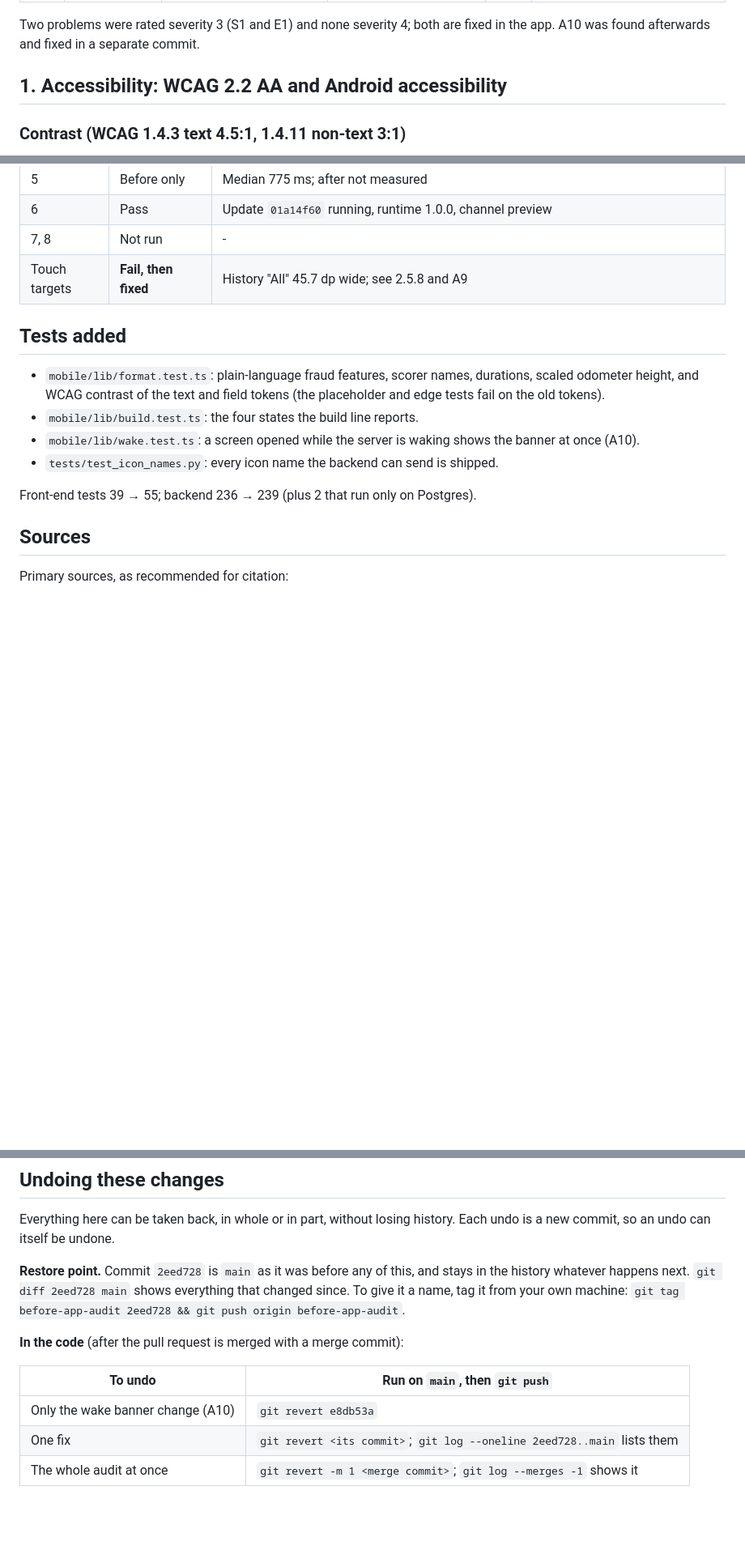
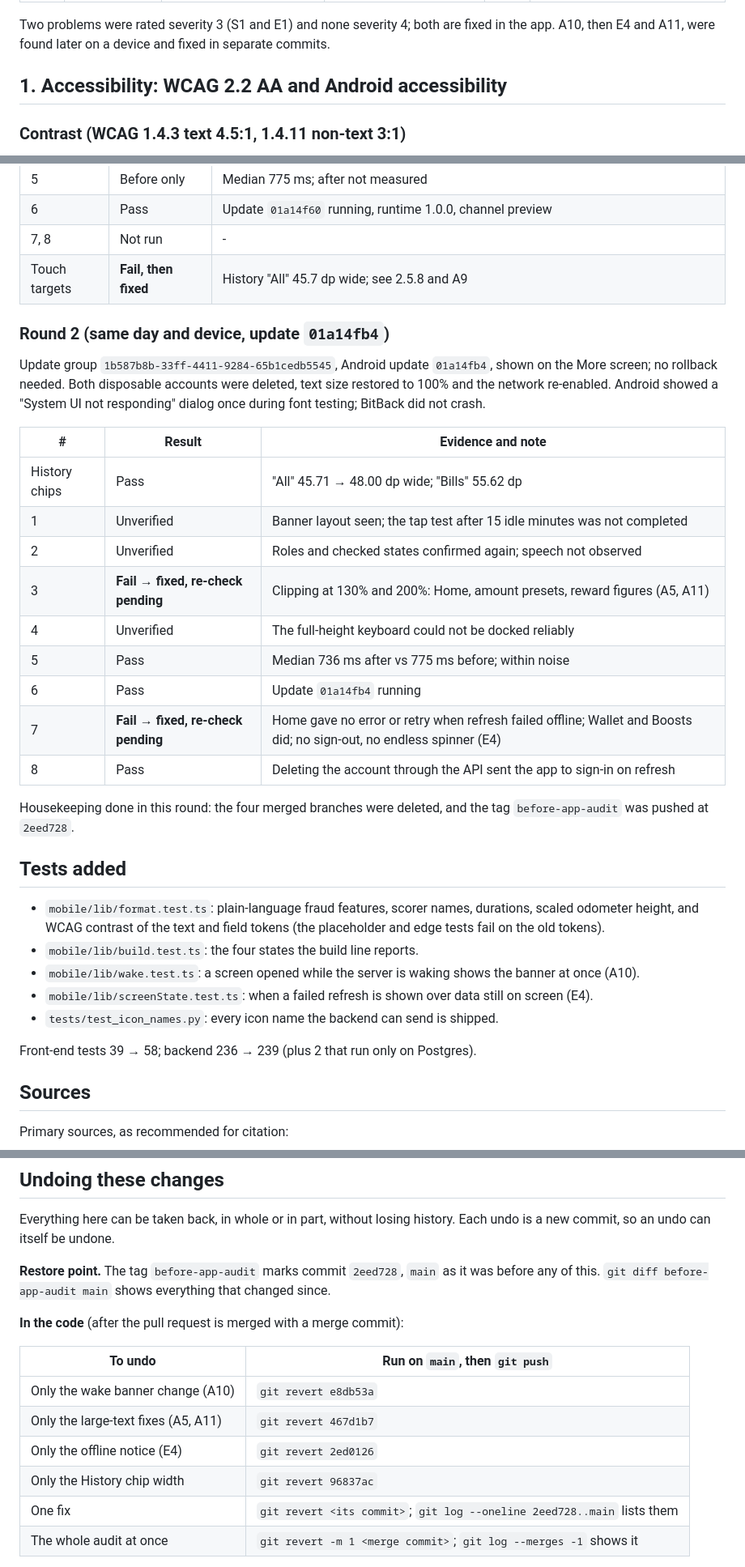
Before and after one commit to JEEPSSS/Credit-card-with-bitcoin-cashback-system-BitBack, a Markdown page: docs/APP_AUDIT.md, 3 parts joined by grey strips. Shown at 81% size. Rendered like a GitHub page; blank space fills up the shorter version.

Commit message:
Record the second device round; correct the large-text claim [skip render]
The first odometer fix (A5) was reported as fixed but still clipped on a
device; the audit now says so and points to the corrected commit. Adds the
offline finding (E4), the large-text layout finding (A11), the round 2
results, the after-update startup timing (no improvement claimed) and
per-fix undo commands.

```diff
--- a/docs/APP_AUDIT.md
+++ b/docs/APP_AUDIT.md
@@ -92,7 +94,8 @@ app complies with MASVS.
 | M1 | Privacy | MASVS-PRIVACY-1; Android Minimize_Permissions | The APK requests five permissions the app never uses: read and write external storage, draw over other apps, biometric and fingerprint | 1 | Open: needs `blockedPermissions` in `app.json` and a new APK |
 
 Two problems were rated severity 3 (S1 and E1) and none severity 4; both are
-fixed in the app. A10 was found afterwards and fixed in a separate commit.
+fixed in the app. A10, then E4 and A11, were found later on a device and fixed
+in separate commits.
 
 ## 1. Accessibility: WCAG 2.2 AA and Android accessibility
 
@@ -381,6 +385,29 @@ history to forecast from.
 | 7, 8 | Not run | - |
 | Touch targets | **Fail, then fixed** | History "All" 45.7 dp wide; see 2.5.8 and A9 |
 
+### Round 2 (same day and device, update `01a14fb4`)
+
+Update group `1b587b8b-33ff-4411-9284-65b1cedb5545`, Android update
+`01a14fb4`, shown on the More screen; no rollback needed. Both disposable
+accounts were deleted, text size restored to 100% and the network re-enabled.
+Android showed a "System UI not responding" dialog once during font testing;
+BitBack did not crash.
+
+| # | Result | Evidence and note |
+|---|--------|-------------------|
+| History chips | Pass | "All" 45.71 → 48.00 dp wide; "Bills" 55.62 dp |
+| 1 | Unverified | Banner layout seen; the tap test after 15 idle minutes was not completed |
+| 2 | Unverified | Roles and checked states confirmed again; speech not observed |
+| 3 | **Fail → fixed, re-check pending** | Clipping at 130% and 200%: Home, amount presets, reward figures (A5, A11) |
+| 4 | Unverified | The full-height keyboard could not be docked reliably |
+| 5 | Pass | Median 736 ms after vs 775 ms before; within noise |
+| 6 | Pass | Update `01a14fb4` running |
+| 7 | **Fail → fixed, re-check pending** | Home gave no error or retry when refresh failed offline; Wallet and Boosts did; no sign-out, no endless spinner (E4) |
+| 8 | Pass | Deleting the account through the API sent the app to sign-in on refresh |
+
+Housekeeping done in this round: the four merged branches were deleted, and the
+tag `before-app-audit` was pushed at `2eed728`.
+
 ## Tests added
 
 - `mobile/lib/format.test.ts`: plain-language fraud features, scorer names,
@@ -389,9 +416,11 @@ history to forecast from.
 - `mobile/lib/build.test.ts`: the four states the build line reports.
 - `mobile/lib/wake.test.ts`: a screen opened while the server is waking shows the
   banner at once (A10).
+- `mobile/lib/screenState.test.ts`: when a failed refresh is shown over data still on
+  screen (E4).
 - `tests/test_icon_names.py`: every icon name the backend can send is shipped.
 
-Front-end tests 39 → 55; backend 236 → 239 (plus 2 that run only on Postgres).
+Front-end tests 39 → 58; backend 236 → 239 (plus 2 that run only on Postgres).
 
 ## Sources
 
@@ -430,16 +459,18 @@ Primary sources, as recommended for citation:
 Everything here can be taken back, in whole or in part, without losing history.
 Each undo is a new commit, so an undo can itself be undone.
 
-**Restore point.** Commit `2eed728` is `main` as it was before any of this, and
-stays in the history whatever happens next. `git diff 2eed728 main` shows
-everything that changed since. To give it a name, tag it from your own machine:
-`git tag before-app-audit 2eed728 && git push origin before-app-audit`.
+**Restore point.** The tag `before-app-audit` marks commit `2eed728`, `main` as
+it was before any of this. `git diff before-app-audit main` shows everything
+that changed since.
 
 **In the code** (after the pull request is merged with a merge commit):
 
 | To undo | Run on `main`, then `git push` |
 |---------|--------------------------------|
 | Only the wake banner change (A10) | `git revert e8db53a` |
+| Only the large-text fixes (A5, A11) | `git revert 467d1b7` |
+| Only the offline notice (E4) | `git revert 2ed0126` |
+| Only the History chip width | `git revert 96837ac` |
 | One fix | `git revert <its commit>`; `git log --oneline 2eed728..main` lists them |
 | The whole audit at once | `git revert -m 1 <merge commit>`; `git log --merges -1` shows it |
 
```
Also changed, not shown: other parts of docs/APP_AUDIT.md (+10 -7 lines), README.md (+1 -1 lines).
